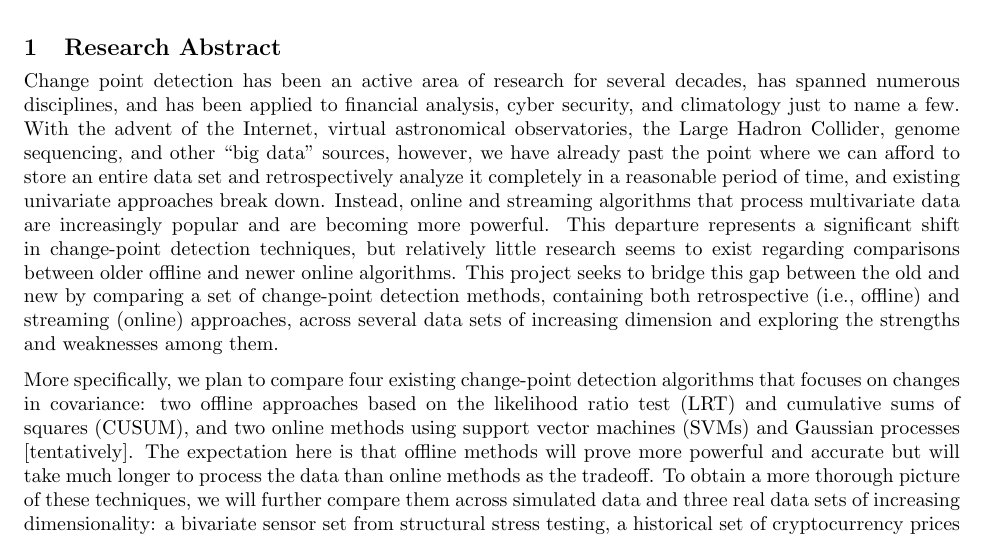
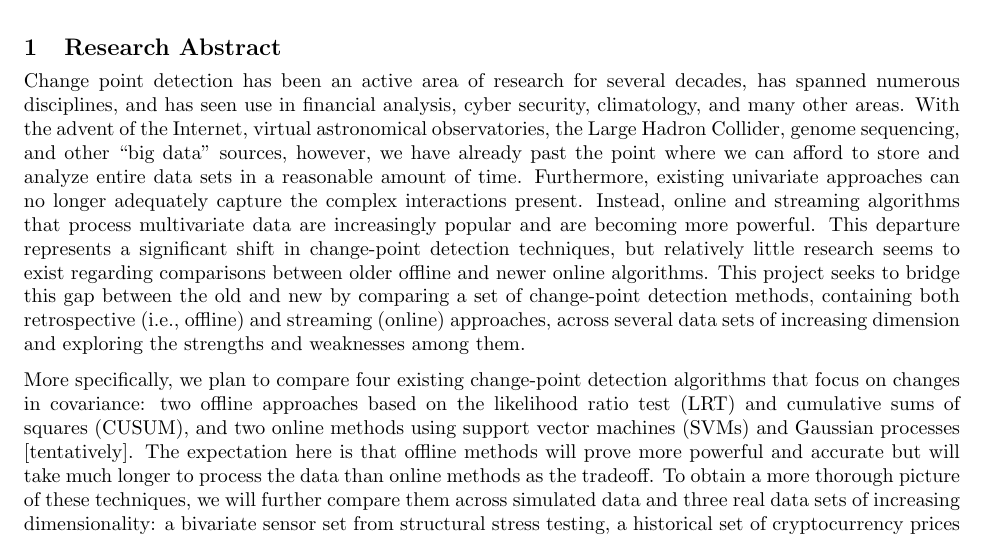
Before and after one commit to cbuntain/ChangePointDetection, a LaTeX document (research_proposal/prop.tex): part of page 1 of 2, cut so that both start at the same text. Compiled offline with pdfLaTeX.

Commit message:
A couple of slight changes and then recompiled

```diff
--- a/research_proposal/prop.tex
+++ b/research_proposal/prop.tex
@@ -29,13 +29,14 @@
 
 \section{Research Abstract}
 
-Change point detection has been an active area of research for several decades, has spanned numerous disciplines, and has been applied to financial analysis, cyber security, and climatology just to name a few.
-With the advent of the Internet, virtual astronomical observatories, the Large Hadron Collider, genome sequencing, and other ``big data'' sources, however, we have already past the point where we can afford to store an entire data set and retrospectively analyze it completely in a reasonable period of time, and existing univariate approaches break down.
+Change point detection has been an active area of research for several decades, has spanned numerous disciplines, and has seen use in financial analysis, cyber security, climatology, and many other areas.
+With the advent of the Internet, virtual astronomical observatories, the Large Hadron Collider, genome sequencing, and other ``big data'' sources, however, we have already past the point where we can afford to store and analyze entire data sets in a reasonable amount of time.
+Furthermore, existing univariate approaches can no longer adequately capture the complex interactions present.
 Instead, online and streaming algorithms that process multivariate data are increasingly popular and are becoming more powerful.
 This departure represents a significant shift in change-point detection techniques, but relatively little research seems to exist regarding comparisons between older offline and newer online algorithms.
 This project seeks to bridge this gap between the old and new by comparing a set of change-point detection methods, containing both retrospective (i.e., offline) and streaming (online) approaches, across several data sets of increasing dimension and exploring the strengths and weaknesses among them.
 
-More specifically, we plan to compare four existing change-point detection algorithms that focuses on changes in covariance: two offline approaches based on the likelihood ratio test (LRT) and cumulative sums of squares (CUSUM), and two online methods using support vector machines (SVMs) and Gaussian processes [tentatively].
+More specifically, we plan to compare four existing change-point detection algorithms that focus on changes in covariance: two offline approaches based on the likelihood ratio test (LRT) and cumulative sums of squares (CUSUM), and two online methods using support vector machines (SVMs) and Gaussian processes [tentatively].
 The expectation here is that offline methods will prove more powerful and accurate but will take much longer to process the data than online methods as the tradeoff.
 To obtain a more thorough picture of these techniques, we will further compare them across simulated data and three real data sets of increasing dimensionality: a bivariate sensor set from structural stress testing, a historical set of cryptocurrency prices across a small set of currency markets, and a high-dimensional social media sentiment data set.
 From there, we will then explore methods one might use to circumvent these algorithms to compare their weaknesses.
```
Also changed, not shown: research_proposal/prop.pdf.
